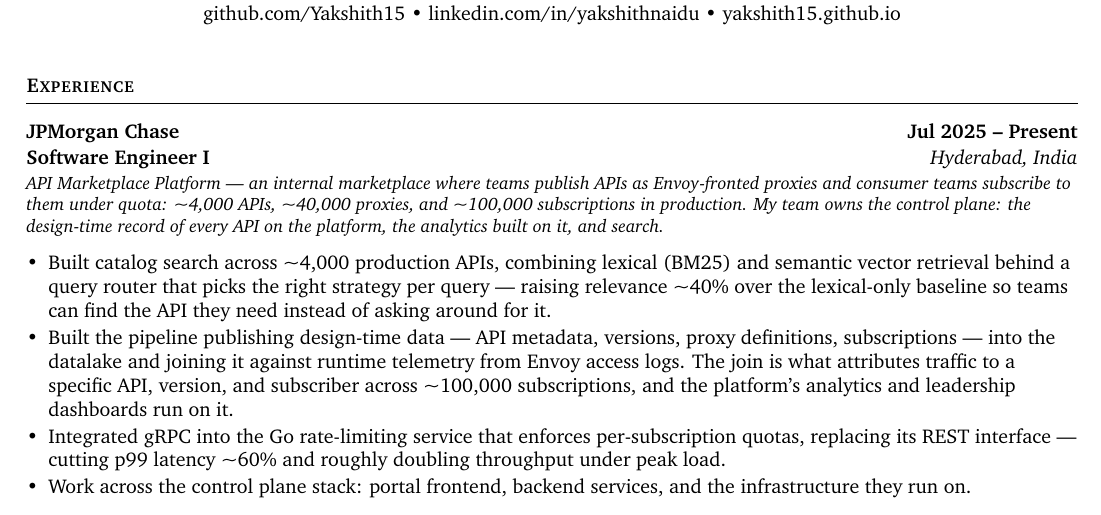
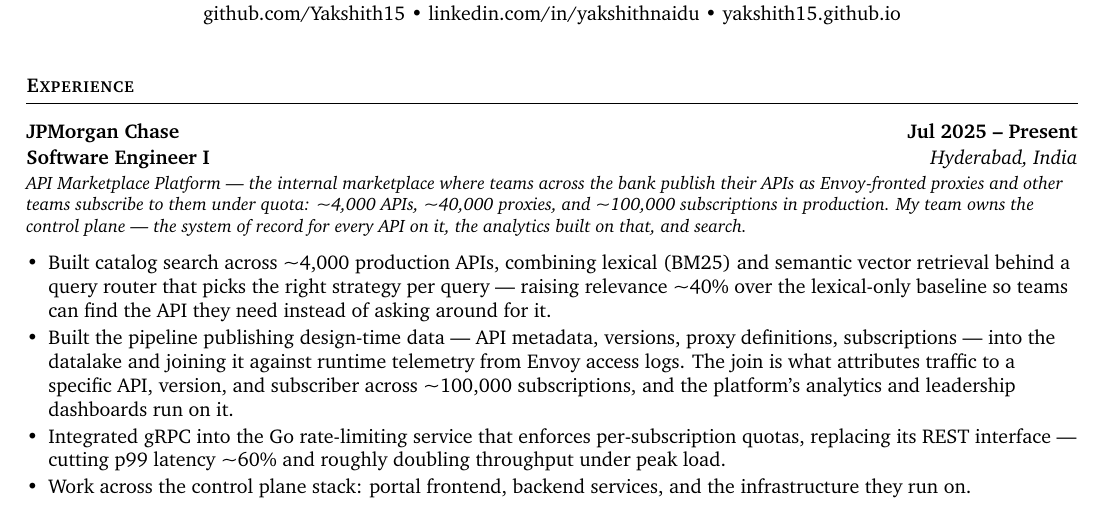
Before and after one commit to Yakshith15/yakshith15.github.io, a LaTeX CV (resume/resume.tex): part of the page, cut so that both start at the same text. Compiled offline with pdfLaTeX.

Commit message:
resume: rephrase the platform context line
Cut the repeated 'teams', and use 'system of record' instead of 'design-time
record' so the line reads without knowing the internal term.

```diff
--- a/resume/resume.tex
+++ b/resume/resume.tex
@@ -69,11 +69,7 @@
 
 \org{JPMorgan Chase}{Jul 2025 -- Present}
 \role{Software Engineer I}{Hyderabad, India}
-{\small\itshape API Marketplace Platform --- an internal marketplace where teams publish
-APIs as Envoy-fronted proxies and consumer teams subscribe to them under quota:
-\textasciitilde4{,}000 APIs, \textasciitilde40{,}000 proxies, and \textasciitilde100{,}000 subscriptions in production. My team
-owns the control plane: the design-time record of every API on the platform, the analytics
-built on it, and search.\par}
+{\small\itshape API Marketplace Platform --- the internal marketplace where teams across the bank publish their APIs as Envoy-fronted proxies and other teams subscribe to them under quota: \textasciitilde4{,}000 APIs, \textasciitilde40{,}000 proxies, and \textasciitilde100{,}000 subscriptions in production. My team owns the control plane --- the system of record for every API on it, the analytics built on that, and search.\par}
 \vspace{0.3em}
 \begin{itemize}
   \item Built catalog search across \textasciitilde4{,}000 production APIs, combining lexical
```
Also changed, not shown: 1 other file.
